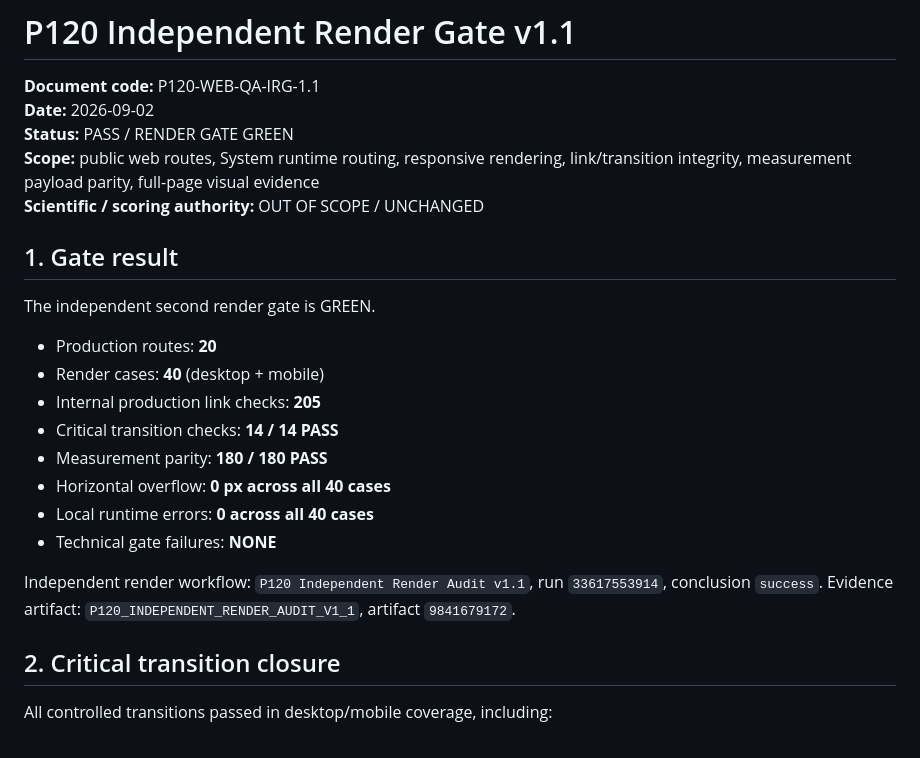
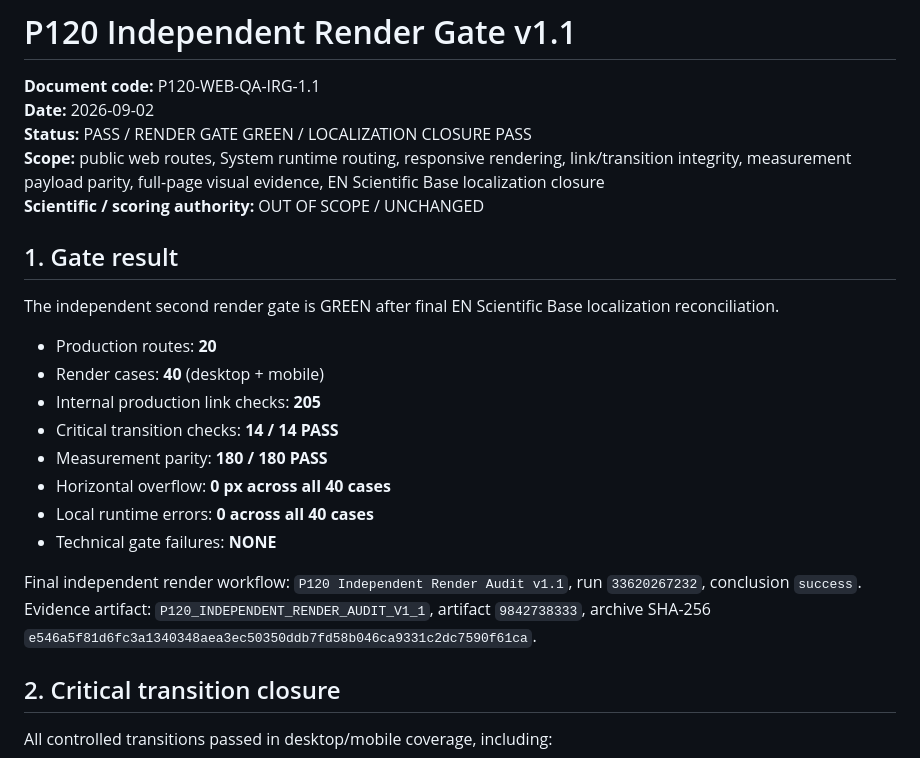
Before and after one commit to unityplanet/p120-web, a Markdown page: P120_INDEPENDENT_RENDER_GATE_v1.1.md, the part around one of its changes. Rendered like a GitHub page.

```diff
--- a/P120_INDEPENDENT_RENDER_GATE_v1.1.md
+++ b/P120_INDEPENDENT_RENDER_GATE_v1.1.md
@@ -2,13 +2,13 @@
 
 **Document code:** P120-WEB-QA-IRG-1.1
 **Date:** 2026-09-02
-**Status:** PASS / RENDER GATE GREEN
-**Scope:** public web routes, System runtime routing, responsive rendering, link/transition integrity, measurement payload parity, full-page visual evidence
+**Status:** PASS / RENDER GATE GREEN / LOCALIZATION CLOSURE PASS
+**Scope:** public web routes, System runtime routing, responsive rendering, link/transition integrity, measurement payload parity, full-page visual evidence, EN Scientific Base localization closure
 **Scientific / scoring authority:** OUT OF SCOPE / UNCHANGED
 
 ## 1. Gate result
 
-The independent second render gate is GREEN.
+The independent second render gate is GREEN after final EN Scientific Base localization reconciliation.
 
 - Production routes: **20**
 - Render cases: **40** (desktop + mobile)
@@ -19,8 +19,8 @@ The independent second render gate is GREEN.
 - Local runtime errors: **0 across all 40 cases**
 - Technical gate failures: **NONE**
 
-Independent render workflow: `P120 Independent Render Audit v1.1`, run `33617553914`, conclusion `success`.
-Evidence artifact: `P120_INDEPENDENT_RENDER_AUDIT_V1_1`, artifact `9841679172`.
+Final independent render workflow: `P120 Independent Render Audit v1.1`, run `33620267232`, conclusion `success`.
+Evidence artifact: `P120_INDEPENDENT_RENDER_AUDIT_V1_1`, artifact `9842738333`, archive SHA-256 `e546a5f81d6fc3a1340348aea3ec50350ddb7fd58b046ca9331c2dc7590f61ca`.
 
 ## 2. Critical transition closure
 
```
Also changed, not shown: other parts of P120_INDEPENDENT_RENDER_GATE_v1.1.md (+22 -11 lines).
